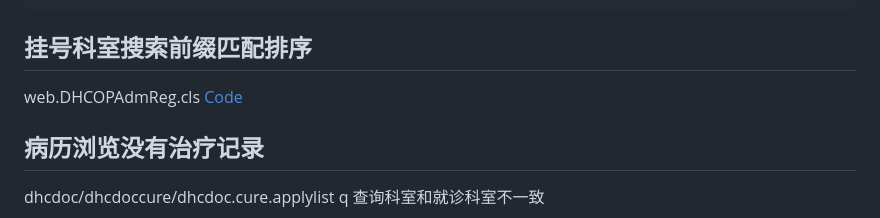
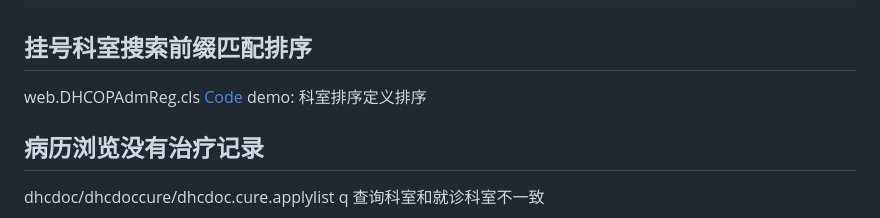
Before and after one commit to ZeroMarker/iris, a Markdown page: his.md, the part around the change. Rendered like a GitHub page.

```diff
--- a/his.md
+++ b/his.md
@@ -67,6 +67,7 @@ BRegExpClickHandle(PatientNo);
 ## 挂号科室搜索前缀匹配排序
 web.DHCOPAdmReg.cls
 [Code](./doc/code/opDeptList.md##挂号科室搜索前缀匹配排序)
+demo: 科室排序定义排序
 
 ## 病历浏览没有治疗记录
 
```
